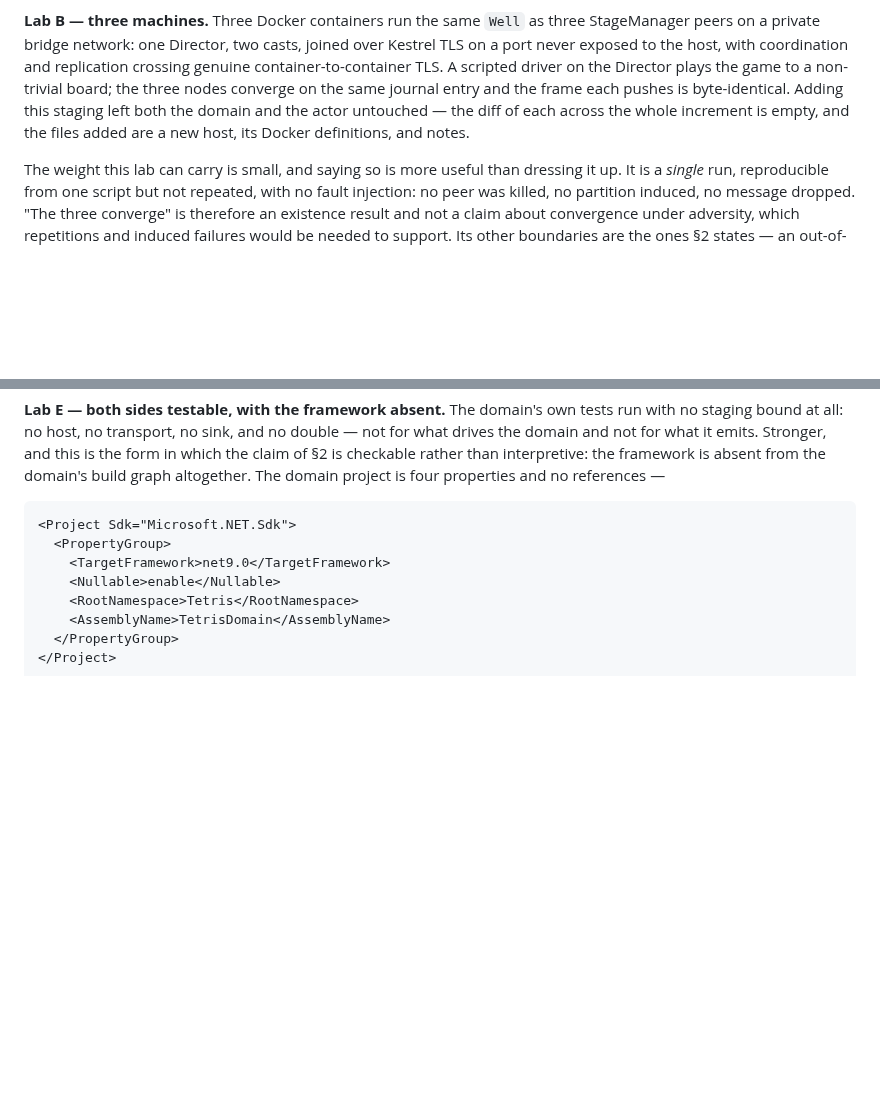
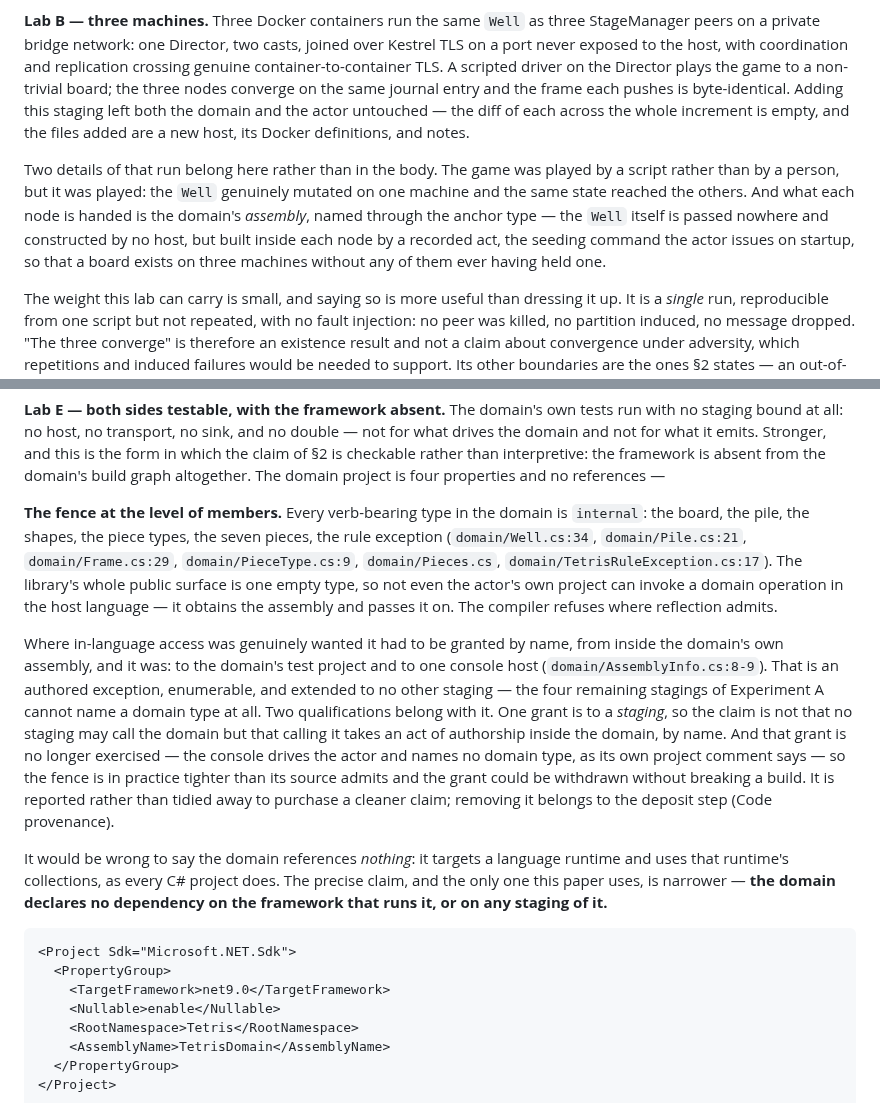
Before and after one commit to alvaroNCubo/puppeteer-papers, a Markdown page: 09-identity-precedes-staging.md, 2 parts joined by grey strips. Rendered like a GitHub page; blank space fills up the shorter version.

````diff
--- a/09-identity-precedes-staging.md
+++ b/09-identity-precedes-staging.md
@@ -414,6 +406,8 @@ All of them run against one domain — the `Well` and its operations (`domain/`)
 
 **Lab B — three machines.** Three Docker containers run the same `Well` as three StageManager peers on a private bridge network: one Director, two casts, joined over Kestrel TLS on a port never exposed to the host, with coordination and replication crossing genuine container-to-container TLS. A scripted driver on the Director plays the game to a non-trivial board; the three nodes converge on the same journal entry and the frame each pushes is byte-identical. Adding this staging left both the domain and the actor untouched — the diff of each across the whole increment is empty, and the files added are a new host, its Docker definitions, and notes.
 
+Two details of that run belong here rather than in the body. The game was played by a script rather than by a person, but it was played: the `Well` genuinely mutated on one machine and the same state reached the others. And what each node is handed is the domain's *assembly*, named through the anchor type — the `Well` itself is passed nowhere and constructed by no host, but built inside each node by a recorded act, the seeding command the actor issues on startup, so that a board exists on three machines without any of them ever having held one.
+
 The weight this lab can carry is small, and saying so is more useful than dressing it up. It is a *single* run, reproducible from one script but not repeated, with no fault injection: no peer was killed, no partition induced, no message dropped. "The three converge" is therefore an existence result and not a claim about convergence under adversity, which repetitions and induced failures would be needed to support. Its other boundaries are the ones §2 states — an out-of-band rendezvous, a fixed Director, trust-on-first-use certificates, convergence completed by the framework's catch-up path. And by this paper's own §8 the lab is measured against no baseline at all, since a ported design has no distribution story to port. What it establishes is that the domain's diff stays empty when the staging is genuinely cross-machine, which is one more staging on the same axis as Lab A rather than a second kind of evidence.
 
 **Lab C — the client.** With the stage held fixed, the client varies: a person at a keyboard reading an on-screen grid; an automated player sending moves over a pipe and reading a view it computes for itself; two passive observers, one pulling the board and one receiving it pushed; and a browser in which a player and a spectator are both written in JavaScript and reach the game over the network. Six clients over one `Well` — some in C#, one a PowerShell script, two in a browser — and the domain directory does not change for any of them. Each adds an input adapter, an output adapter, or both. One of those adapters was written by the client that reads through it rather than by the author of the domain: the automated player is an instance of a large language model and authored its own column-height view during the lab (§3; disclosed in the acknowledgments).
@@ -434,6 +428,12 @@ Two counts belong here rather than one, because they answer different questions
 **Lab D — the adapter.** One emitted frame reaches three different projections, none of them the domain's. The board emits its occupied cells — a set it computes, in its own vocabulary (`domain/Well.cs:322`, and §3 on why that is a fact it holds rather than a view); a renderer lays that out as a terminal grid (`actor/BoardRenderer.cs:19-48`); the browser produces the same grid independently in JavaScript, its code commented as mirroring that renderer (`web/Program.cs:169-178`); and the automated player lifts the same frame into a column-height profile with its gaps, wells, and aggregate figures (`tools/pile-scan.ps1:39-68`). Three implementations over one fact, and no domain method for any of them — but two representations, not three, since the browser's grid mirrors the terminal's; the height profile is the one that differs in kind.
 
 **Lab E — both sides testable, with the framework absent.** The domain's own tests run with no staging bound at all: no host, no transport, no sink, and no double — not for what drives the domain and not for what it emits. Stronger, and this is the form in which the claim of §2 is checkable rather than interpretive: the framework is absent from the domain's build graph altogether. The domain project is four properties and no references —
+
+**The fence at the level of members.** Every verb-bearing type in the domain is `internal`: the board, the pile, the shapes, the piece types, the seven pieces, the rule exception (`domain/Well.cs:34`, `domain/Pile.cs:21`, `domain/Frame.cs:29`, `domain/PieceType.cs:9`, `domain/Pieces.cs`, `domain/TetrisRuleException.cs:17`). The library's whole public surface is one empty type, so not even the actor's own project can invoke a domain operation in the host language — it obtains the assembly and passes it on. The compiler refuses where reflection admits.
+
+Where in-language access was genuinely wanted it had to be granted by name, from inside the domain's own assembly, and it was: to the domain's test project and to one console host (`domain/AssemblyInfo.cs:8-9`). That is an authored exception, enumerable, and extended to no other staging — the four remaining stagings of Experiment A cannot name a domain type at all. Two qualifications belong with it. One grant is to a *staging*, so the claim is not that no staging may call the domain but that calling it takes an act of authorship inside the domain, by name. And that grant is no longer exercised — the console drives the actor and names no domain type, as its own project comment says — so the fence is in practice tighter than its source admits and the grant could be withdrawn without breaking a build. It is reported rather than tidied away to purchase a cleaner claim; removing it belongs to the deposit step (Code provenance).
+
+It would be wrong to say the domain references *nothing*: it targets a language runtime and uses that runtime's collections, as every C# project does. The precise claim, and the only one this paper uses, is narrower — **the domain declares no dependency on the framework that runs it, or on any staging of it.**
 
 ```xml
 <Project Sdk="Microsoft.NET.Sdk">
````
Also changed, not shown: other parts of 09-identity-precedes-staging.md (+5 -13 lines).
